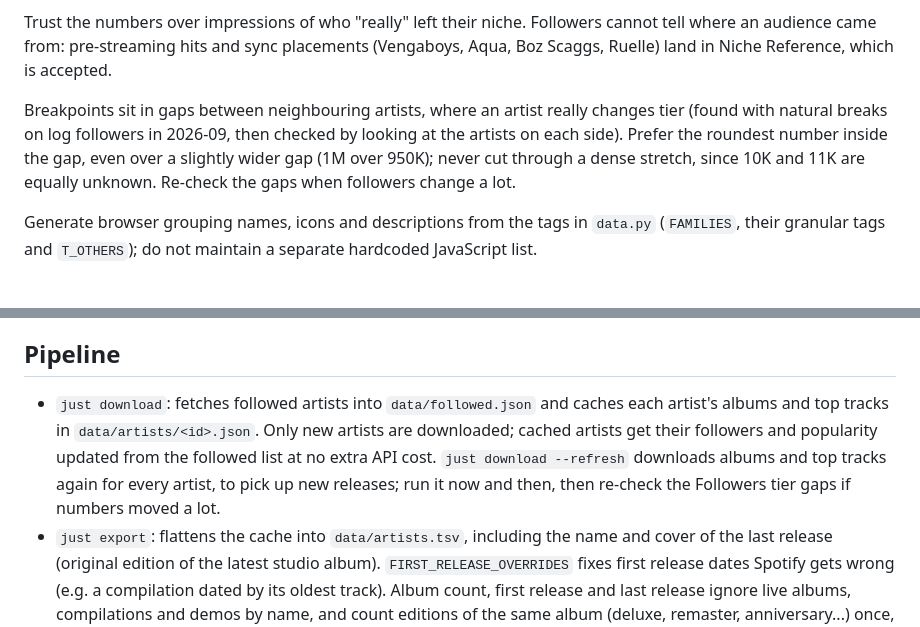
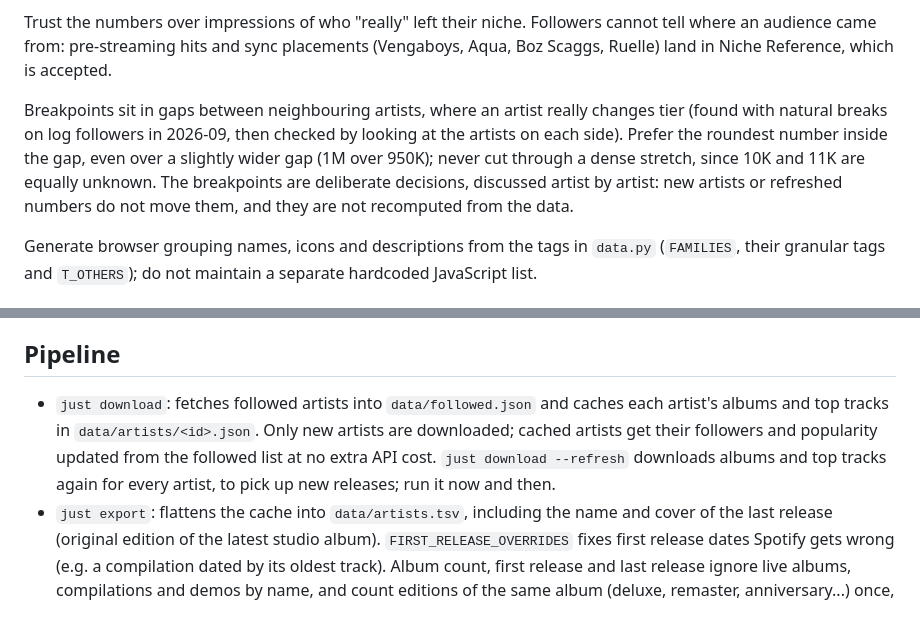
Before and after one commit to dinhani/spotify-launcher, a Markdown page: AGENTS.md, 2 parts joined by grey strips. Rendered like a GitHub page.

Commit message:
Follower tier breakpoints are fixed decisions
New artists and refreshed numbers do not move them.

Co-Authored-By: Claude Opus 5.5 <noreply@anthropic.com>
Claude-Session: https://claude.ai/code/session_01CTncP3n18nTraS8asY4VBP

```diff
--- a/AGENTS.md
+++ b/AGENTS.md
@@ -58,7 +58,7 @@ Tiers describe how far an artist's audience reaches, measured by Spotify followe
 
 Trust the numbers over impressions of who "really" left their niche. Followers cannot tell where an audience came from: pre-streaming hits and sync placements (Vengaboys, Aqua, Boz Scaggs, Ruelle) land in Niche Reference, which is accepted.
 
-Breakpoints sit in gaps between neighbouring artists, where an artist really changes tier (found with natural breaks on log followers in 2026-09, then checked by looking at the artists on each side). Prefer the roundest number inside the gap, even over a slightly wider gap (1M over 950K); never cut through a dense stretch, since 10K and 11K are equally unknown. Re-check the gaps when followers change a lot.
+Breakpoints sit in gaps between neighbouring artists, where an artist really changes tier (found with natural breaks on log followers in 2026-09, then checked by looking at the artists on each side). Prefer the roundest number inside the gap, even over a slightly wider gap (1M over 950K); never cut through a dense stretch, since 10K and 11K are equally unknown. The breakpoints are deliberate decisions, discussed artist by artist: new artists or refreshed numbers do not move them, and they are not recomputed from the data.
 
 Generate browser grouping names, icons and descriptions from the tags in `data.py` (`FAMILIES`, their granular tags and `T_OTHERS`); do not maintain a separate hardcoded JavaScript list.
 
@@ -79,7 +79,7 @@ Rules that follow:
 
 ## Pipeline
 
-- `just download`: fetches followed artists into `data/followed.json` and caches each artist's albums and top tracks in `data/artists/<id>.json`. Only new artists are downloaded; cached artists get their followers and popularity updated from the followed list at no extra API cost. `just download --refresh` downloads albums and top tracks again for every artist, to pick up new releases; run it now and then, then re-check the Followers tier gaps if numbers moved a lot.
+- `just download`: fetches followed artists into `data/followed.json` and caches each artist's albums and top tracks in `data/artists/<id>.json`. Only new artists are downloaded; cached artists get their followers and popularity updated from the followed list at no extra API cost. `just download --refresh` downloads albums and top tracks again for every artist, to pick up new releases; run it now and then.
 - `just export`: flattens the cache into `data/artists.tsv`, including the name and cover of the last release (original edition of the latest studio album). `FIRST_RELEASE_OVERRIDES` fixes first release dates Spotify gets wrong (e.g. a compilation dated by its oldest track). Album count, first release and last release ignore live albums, compilations and demos by name, and count editions of the same album (deluxe, remaster, anniversary...) once, dated by the original release.
 - `just render`: classifies artists and writes `docs/index.html` plus summaries.
 
```
